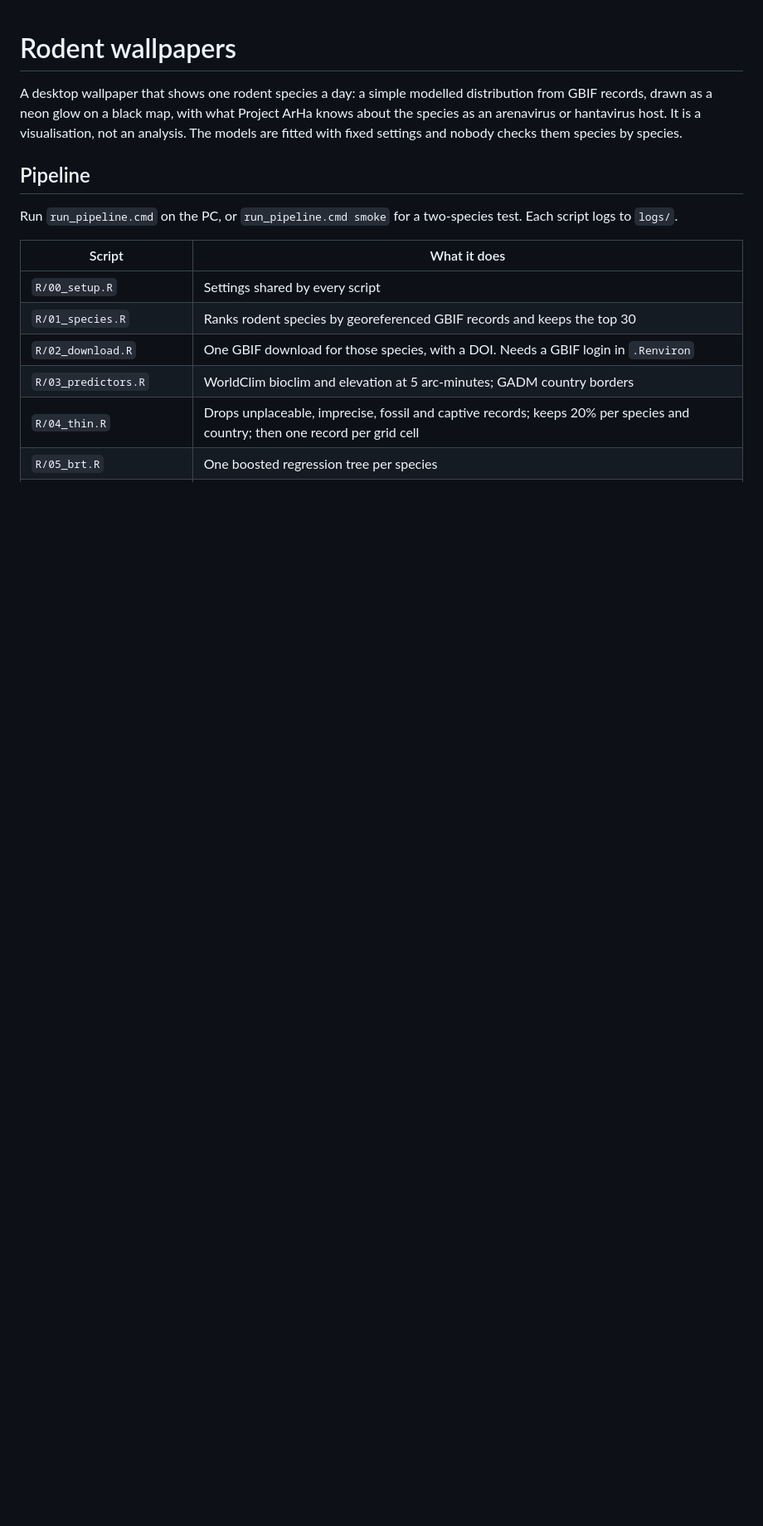
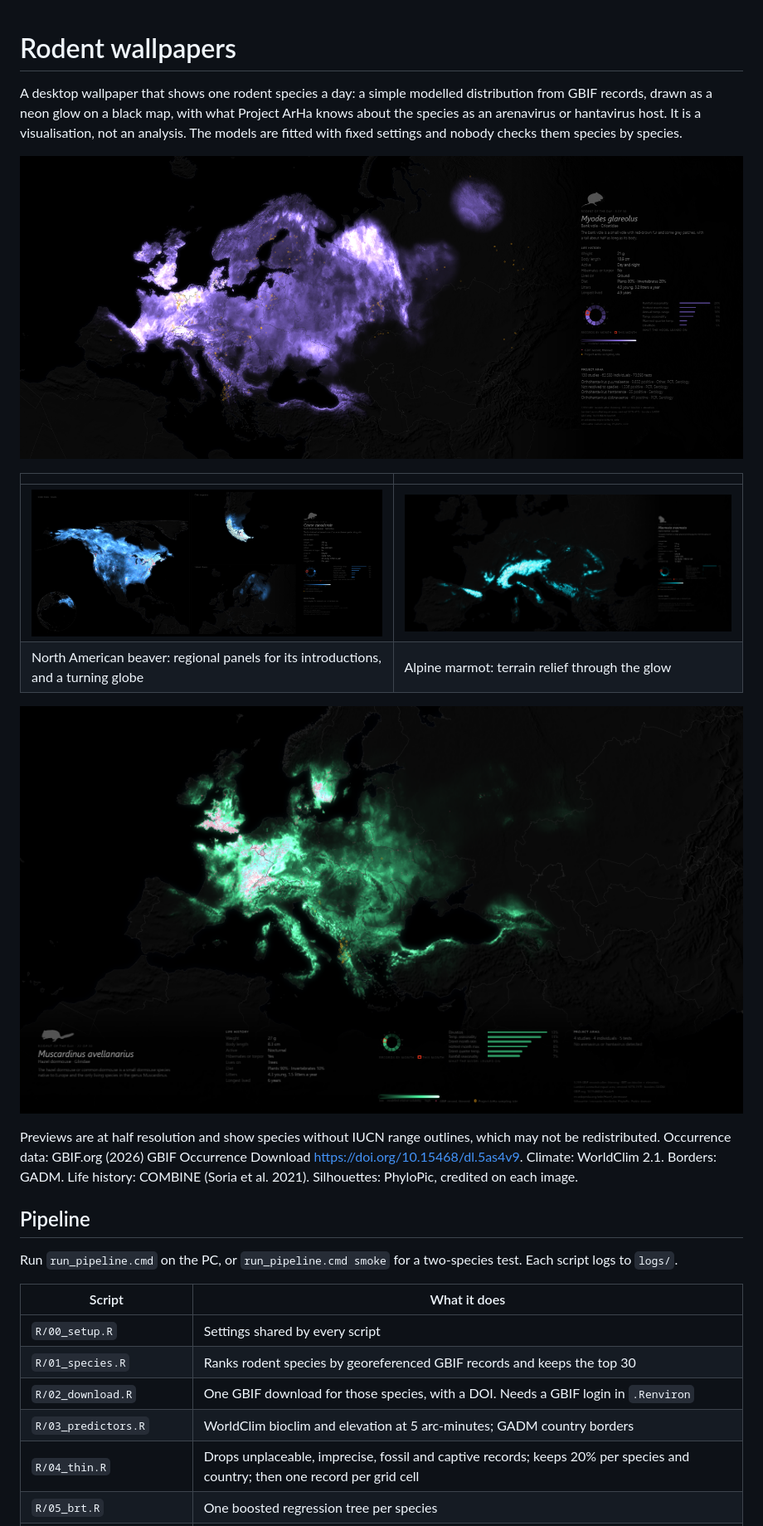
Before and after one commit to DidDrog11/rodent-wallpapers, a Markdown page: README.md, the part around the change. Shown at 83% size. Rendered like a GitHub page; pictures changed too: docs/previews/alpine-marmot-ultrawide.png (added), docs/previews/bank-vole-ultrawide.png (added), docs/previews/hazel-dormouse-hd.png (added); blank space fills up the shorter version.

Commit message:
Add wallpaper previews to the README
Four half-resolution previews (bank vole, North American beaver, Alpine marmot, hazel dormouse), chosen from species without IUCN range outlines, with data credits.

Co-Authored-By: Claude Opus 5.5 <noreply@anthropic.com>
Claude-Session: https://claude.ai/code/session_014fgzukw5YLa8vyg6kndA7P

```diff
--- a/README.md
+++ b/README.md
@@ -1,6 +1,17 @@
 # Rodent wallpapers
 
 A desktop wallpaper that shows one rodent species a day: a simple modelled distribution from GBIF records, drawn as a neon glow on a black map, with what Project ArHa knows about the species as an arenavirus or hantavirus host. It is a visualisation, not an analysis. The models are fitted with fixed settings and nobody checks them species by species.
+
+![Bank vole on a 3440 x 1440 screen](docs/previews/bank-vole-ultrawide.png)
+
+| | |
+|---|---|
+| ![North American beaver, with its introduced populations in Patagonia and Finland and a turning globe](docs/previews/north-american-beaver-ultrawide.png) | ![Alpine marmot, with terrain relief in the Alps](docs/previews/alpine-marmot-ultrawide.png) |
+| North American beaver: regional panels for its introductions, and a turning globe | Alpine marmot: terrain relief through the glow |
+
+![Hazel dormouse on a 1920 x 1080 screen](docs/previews/hazel-dormouse-hd.png)
+
+Previews are at half resolution and show species without IUCN range outlines, which may not be redistributed. Occurrence data: GBIF.org (2026) GBIF Occurrence Download https://doi.org/10.15468/dl.5as4v9. Climate: WorldClim 2.1. Borders: GADM. Life history: COMBINE (Soria et al. 2021). Silhouettes: PhyloPic, credited on each image.
 
 ## Pipeline
 
```
